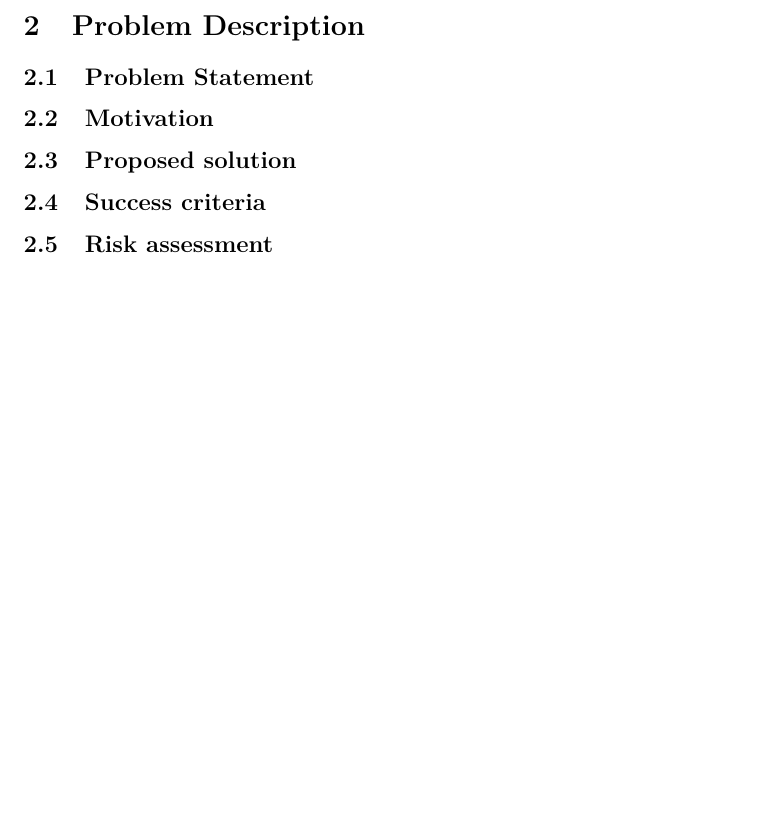
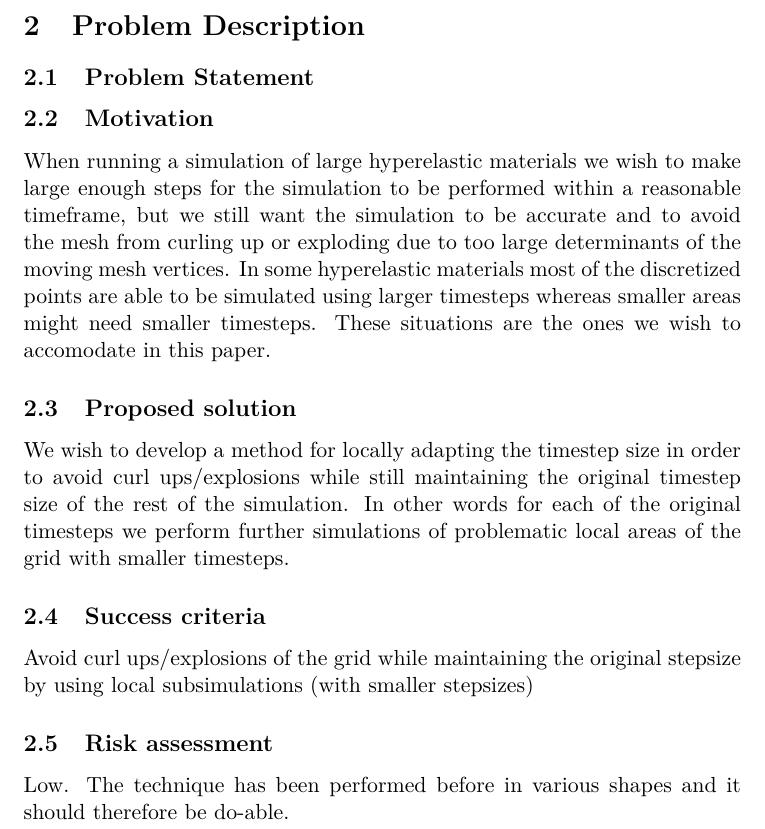
Before and after one commit to ShaggO/cmmProject1, a LaTeX document (report/report.tex): part of page 2 of 2, cut so that both start at the same text, the shorter picture padded with empty space. Compiled offline with pdfLaTeX.

Commit message:
First draft of project contract

```diff
--- a/report/report.tex
+++ b/report/report.tex
@@ -33,11 +33,28 @@ Project specific learning goals:
 \subsection{Problem Statement}
 
 \subsection{Motivation}
+When running a simulation of large hyperelastic materials we wish to make
+large enough steps for the simulation to be performed within a reasonable
+timeframe, but we still want the simulation to be accurate and to avoid
+the mesh from curling up or exploding due to too large determinants of the
+moving mesh vertices. In some hyperelastic materials most of the
+discretized points are able to be simulated using larger timesteps whereas
+smaller areas might need smaller timesteps. These situations are the ones
+we wish to accomodate in this paper.
 
 \subsection{Proposed solution}
+We wish to develop a method for locally adapting the timestep size in
+order to avoid curl ups/explosions while still maintaining the original
+timestep size of the rest of the simulation. In other words for each of
+the original timesteps we perform further simulations of problematic local
+areas of the grid with smaller timesteps.
 
 \subsection{Success criteria}
+Avoid curl ups/explosions of the grid while maintaining the original
+stepsize by using local subsimulations (with smaller stepsizes)
 
 \subsection{Risk assessment}
+Low. The technique has been performed before in various shapes and it
+should therefore be do-able.
 
 \end{document}
```
